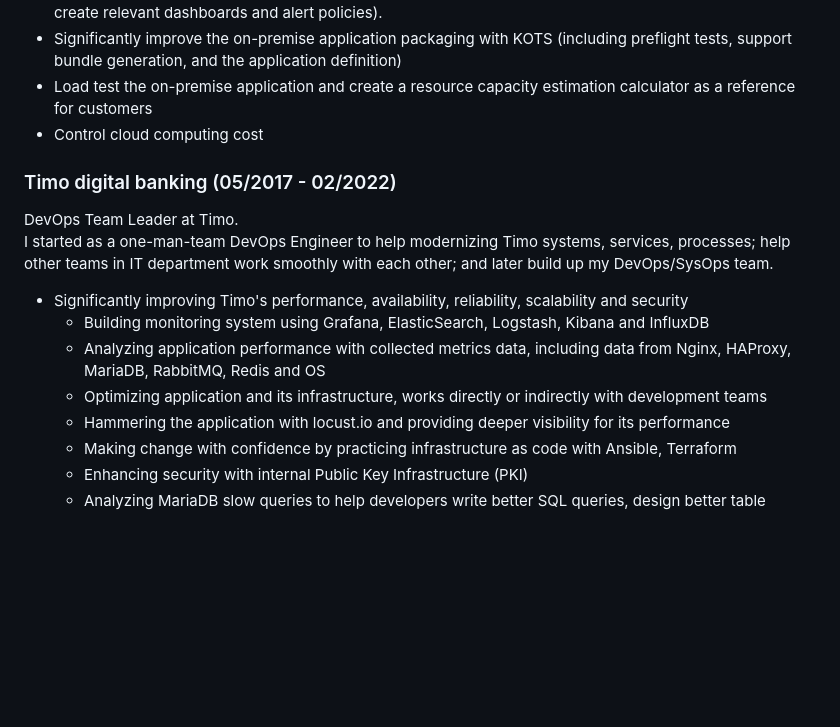
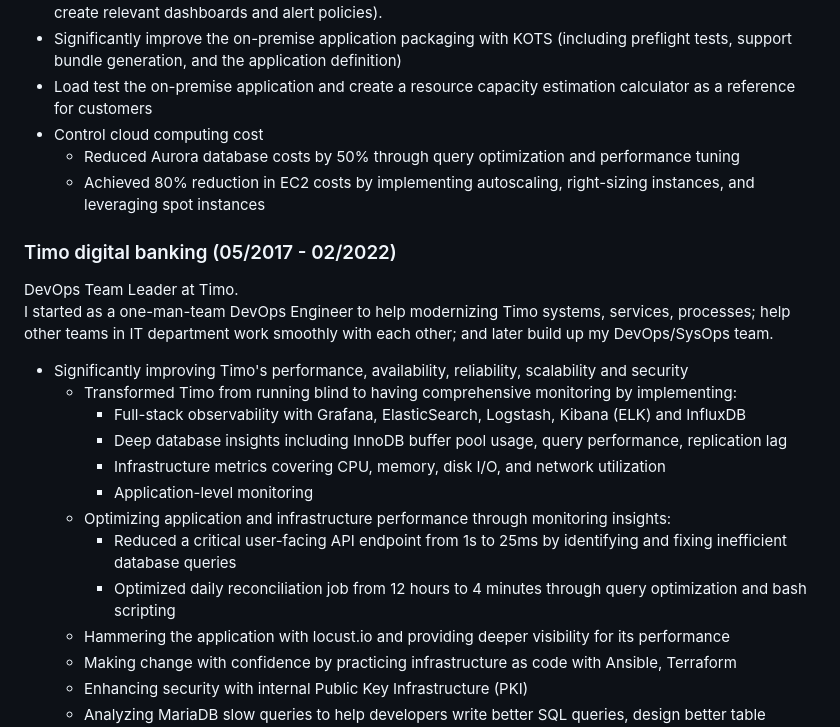
Before and after one commit to phamhongviet/phamhongviet.github.io, a Markdown page: cv.md, the part around the change. Rendered like a GitHub page; blank space fills up the shorter version.

Commit message:
feat: more metrics

```diff
--- a/cv.md
+++ b/cv.md
@@ -33,6 +33,8 @@ Start as the first DevOps Engineer at GuardRails.
 - Significantly improve the on-premise application packaging with KOTS (including preflight tests, support bundle generation, and the application definition)
 - Load test the on-premise application and create a resource capacity estimation calculator as a reference for customers
 - Control cloud computing cost
+  - Reduced Aurora database costs by 50% through query optimization and performance tuning
+  - Achieved 80% reduction in EC2 costs by implementing autoscaling, right-sizing instances, and leveraging spot instances
 
 ### Timo digital banking (05/2017 - 02/2022)
 
@@ -40,9 +42,14 @@ DevOps Team Leader at Timo.
 I started as a one-man-team DevOps Engineer to help modernizing Timo systems, services, processes; help other teams in IT department work smoothly with each other; and later build up my DevOps/SysOps team.
 
 - Significantly improving Timo's performance, availability, reliability, scalability and security
-	- Building monitoring system using Grafana, ElasticSearch, Logstash, Kibana and InfluxDB
-	- Analyzing application performance with collected metrics data, including data from Nginx, HAProxy, MariaDB, RabbitMQ, Redis and OS
-	- Optimizing application and its infrastructure, works directly or indirectly with development teams
+	- Transformed Timo from running blind to having comprehensive monitoring by implementing:
+		- Full-stack observability with Grafana, ElasticSearch, Logstash, Kibana (ELK) and InfluxDB
+		- Deep database insights including InnoDB buffer pool usage, query performance, replication lag
+		- Infrastructure metrics covering CPU, memory, disk I/O, and network utilization
+		- Application-level monitoring
+	- Optimizing application and infrastructure performance through monitoring insights:
+		- Reduced a critical user-facing API endpoint from 1s to 25ms by identifying and fixing inefficient database queries
+		- Optimized daily reconciliation job from 12 hours to 4 minutes through query optimization and bash scripting
 	- Hammering the application with locust.io and providing deeper visibility for its performance
 	- Making change with confidence by practicing infrastructure as code with Ansible, Terraform
 	- Enhancing security with internal Public Key Infrastructure (PKI)
```
